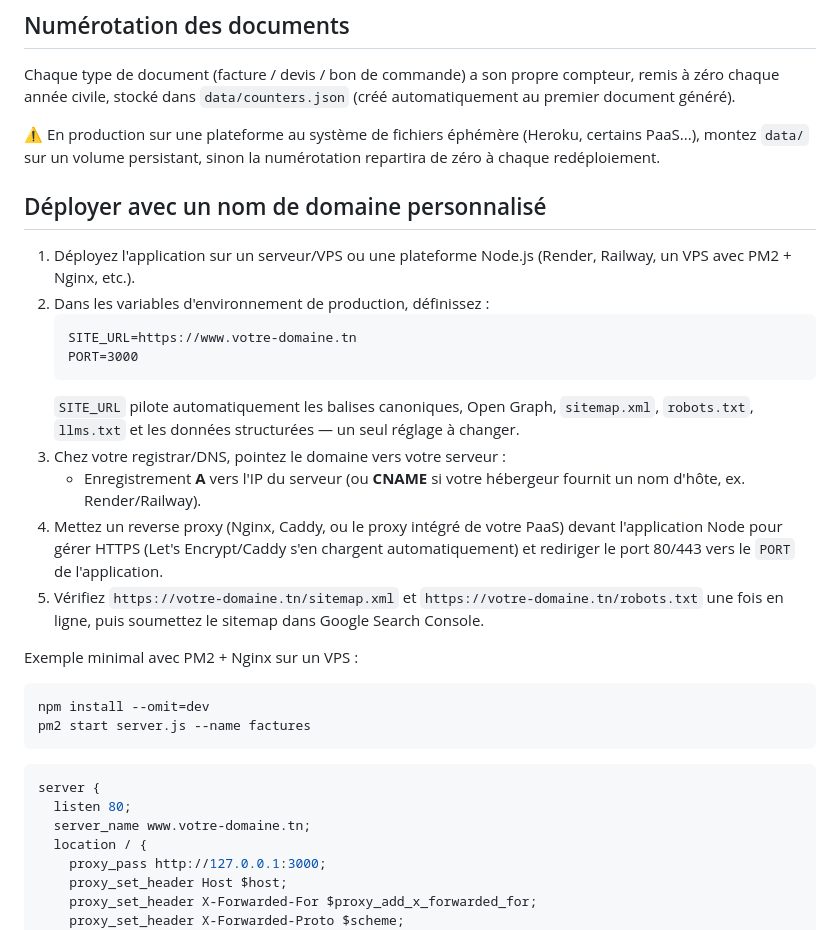
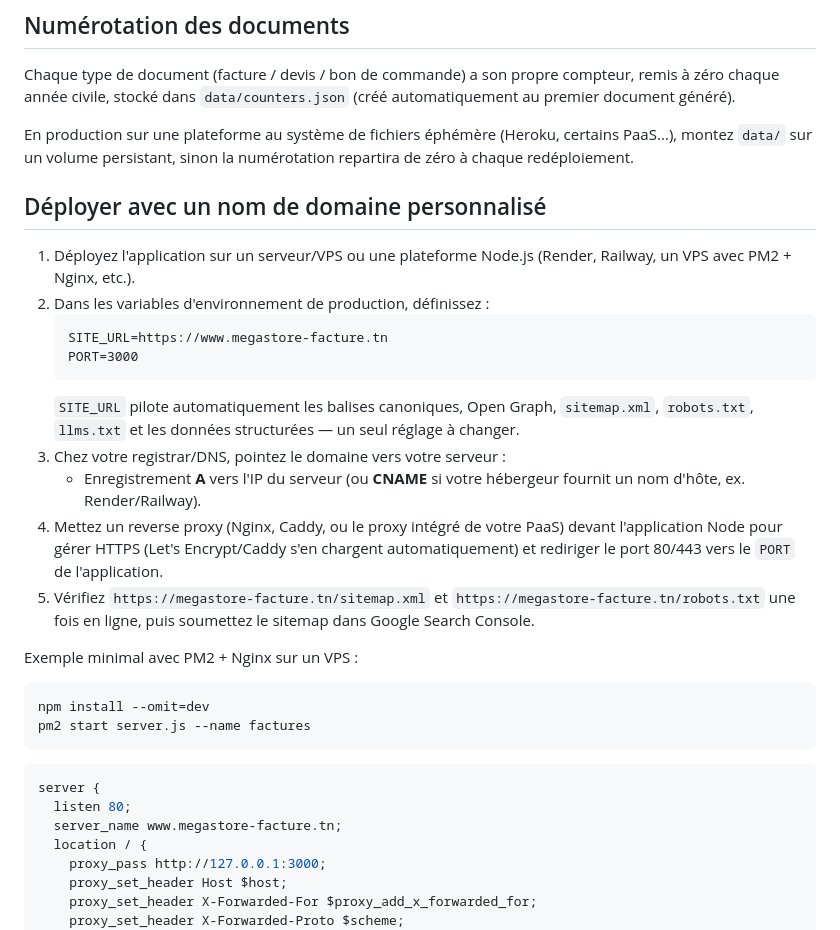
Before and after one commit to JackTheGothGuy/FactureAppMegastore, a Markdown page: README.md, the part around the change. Rendered like a GitHub page.

Commit message:
Change domain references to megastore-facture.tn
Updated domain references in the README file to reflect the new domain 'megastore-facture.tn'.

````diff
--- a/README.md
+++ b/README.md
@@ -105,7 +105,7 @@ Chaque type de document (facture / devis / bon de commande) a son propre
 compteur, remis à zéro chaque année civile, stocké dans
 `data/counters.json` (créé automatiquement au premier document généré).
 
-⚠️ En production sur une plateforme au système de fichiers éphémère
+En production sur une plateforme au système de fichiers éphémère
 (Heroku, certains PaaS...), montez `data/` sur un volume persistant, sinon
 la numérotation repartira de zéro à chaque redéploiement.
 
@@ -115,7 +115,7 @@ la numérotation repartira de zéro à chaque redéploiement.
    (Render, Railway, un VPS avec PM2 + Nginx, etc.).
 2. Dans les variables d'environnement de production, définissez :
    ```
-   SITE_URL=https://www.votre-domaine.tn
+   SITE_URL=https://www.megastore-facture.tn
    PORT=3000
    ```
    `SITE_URL` pilote automatiquement les balises canoniques, Open Graph,
@@ -128,8 +128,8 @@ la numérotation repartira de zéro à chaque redéploiement.
    PaaS) devant l'application Node pour gérer HTTPS (Let's Encrypt/Caddy
    s'en chargent automatiquement) et rediriger le port 80/443 vers le
    `PORT` de l'application.
-5. Vérifiez `https://votre-domaine.tn/sitemap.xml` et
-   `https://votre-domaine.tn/robots.txt` une fois en ligne, puis soumettez
+5. Vérifiez `https://megastore-facture.tn/sitemap.xml` et
+   `https://megastore-facture.tn/robots.txt` une fois en ligne, puis soumettez
    le sitemap dans Google Search Console.
 
 Exemple minimal avec PM2 + Nginx sur un VPS :
@@ -142,7 +142,7 @@ pm2 start server.js --name factures
 ```nginx
 server {
   listen 80;
-  server_name www.votre-domaine.tn;
+  server_name www.megastore-facture.tn;
   location / {
     proxy_pass http://127.0.0.1:3000;
     proxy_set_header Host $host;
````
